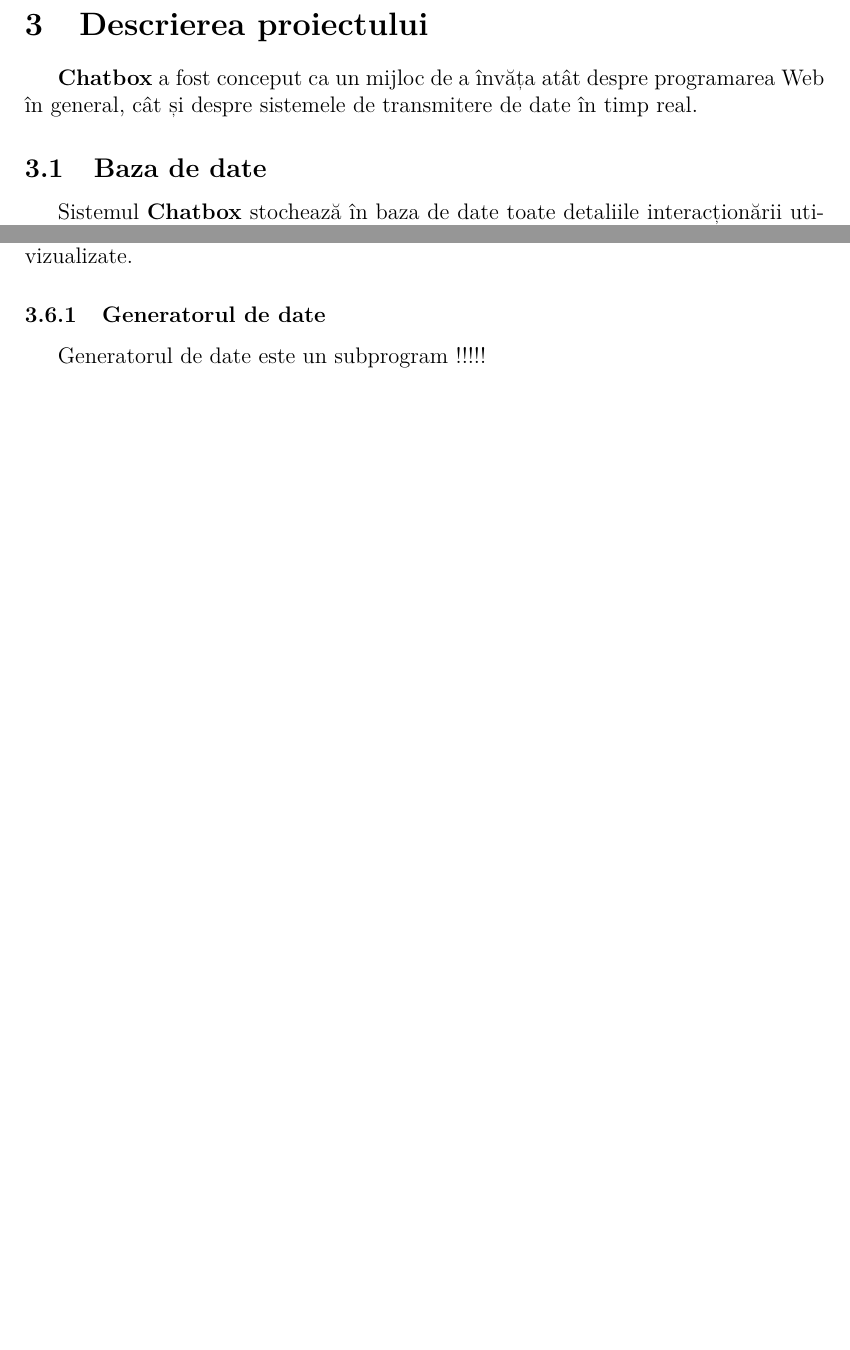
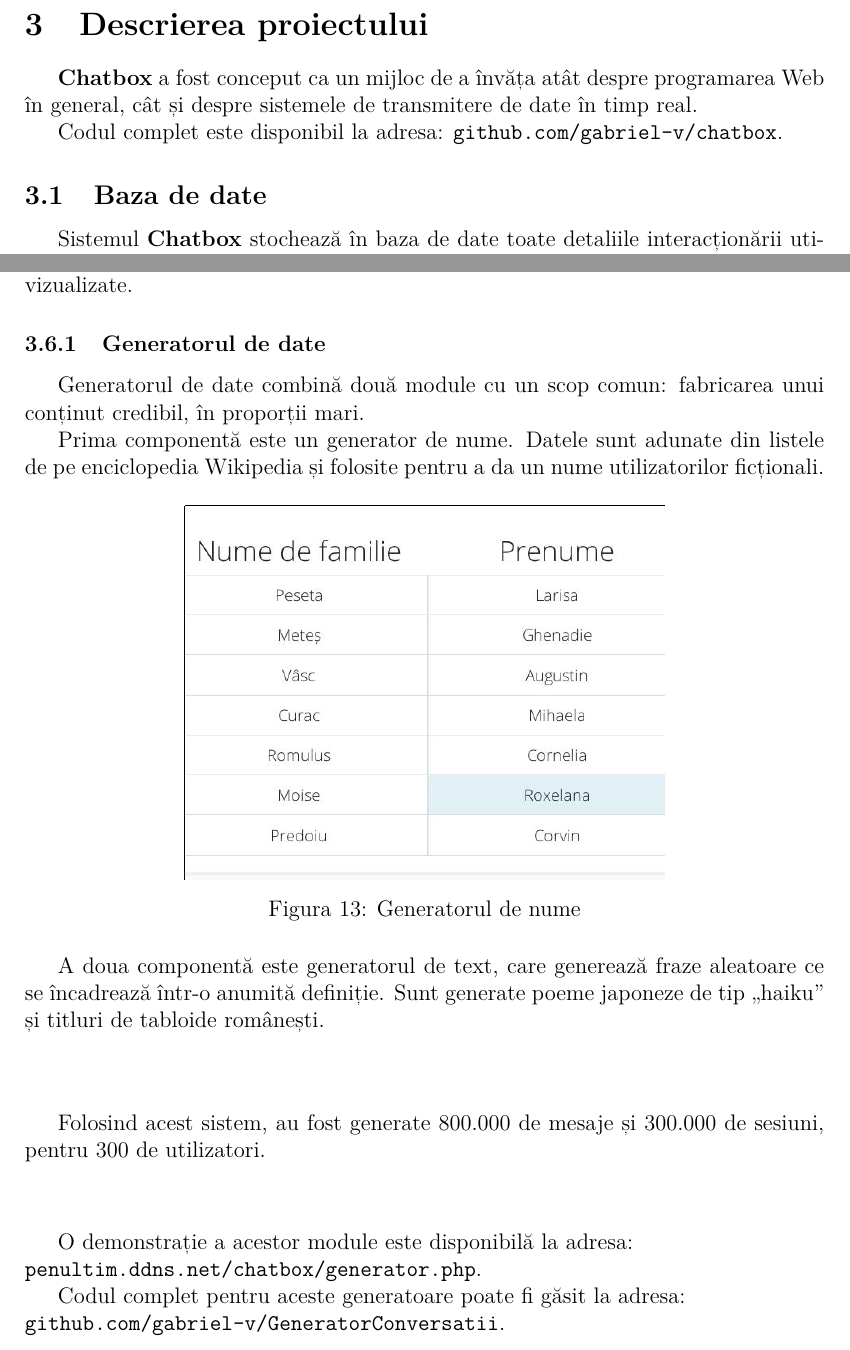
Before and after one commit to gabriel-v/chatbox, a LaTeX document (doc_latex/documentatie.tex): two parts of pages 6 and 14 of 17 before the commit and two parts of pages 6 and 14 of 18 after it, joined at a grey line, cut so that both start at the same text, the shorter picture padded with empty space. Compiled offline with pdfLaTeX.

Commit message:
Versiune aproape finala

```diff
--- a/doc_latex/documentatie.tex
+++ b/doc_latex/documentatie.tex
@@ -247,6 +247,8 @@ cu ajutorul limbajului de programare ~ \TeX.
 \section{Descrierea proiectului}
 \textbf{Chatbox} a fost conceput ca un mijloc de a învăța atât despre programarea
 Web în general, cât și despre sistemele de transmitere de date în timp real.
+
+Codul complet este disponibil la adresa: \texttt{github.com/gabriel-v/chatbox}.
 
 \subsection{Baza de date}
 Sistemul \textbf{Chatbox} stochează  în baza de date toate detaliile interacționării
@@ -654,4 +656,27 @@ Pentru a verifica corectitudinea și eficiența algoritmilor folosiți de \textb
 am realizat un sistem ce generează date și construiește grafice prin care ele sunt vizualizate.
 
 \subsubsection{Generatorul de date}
-Generatorul de date este un subprogram !!!!!
+Generatorul de date combină două module cu un scop comun: fabricarea unui conținut
+credibil, în proporții mari.
+
+Prima componentă este un generator de nume. Datele sunt adunate din listele de pe
+enciclopedia Wikipedia și folosite pentru a da un nume utilizatorilor ficționali.
+
+\begin{figure}[!h]
+	\centering
+	\includegraphics[width=0.6\textwidth]{img/gen_nume.jpg}
+	\caption{Generatorul de nume}
+\end{figure}
+
+A doua componentă este generatorul de text, care generează fraze aleatoare ce
+se încadrează într-o anumită definiție. Sunt generate poeme japoneze de tip „haiku” și titluri de tabloide românești.
+
+\vfill
+
+Folosind acest sistem, au fost generate 800.000 de mesaje și 300.000 de sesiuni, pentru 300 de utilizatori. \\[0.7cm]
+
+O demonstrație a acestor module este disponibilă la adresa: \\
+\texttt{penultim.ddns.net/chatbox/generator.php}.
+
+Codul complet pentru aceste generatoare poate fi găsit la adresa: \\
+\texttt{github.com/gabriel-v/GeneratorConversatii}.
```
Also changed, not shown: doc_latex/documentatie.pdf, doc_latex/documentatie.tex (22 more changed lines), 5 other files.
